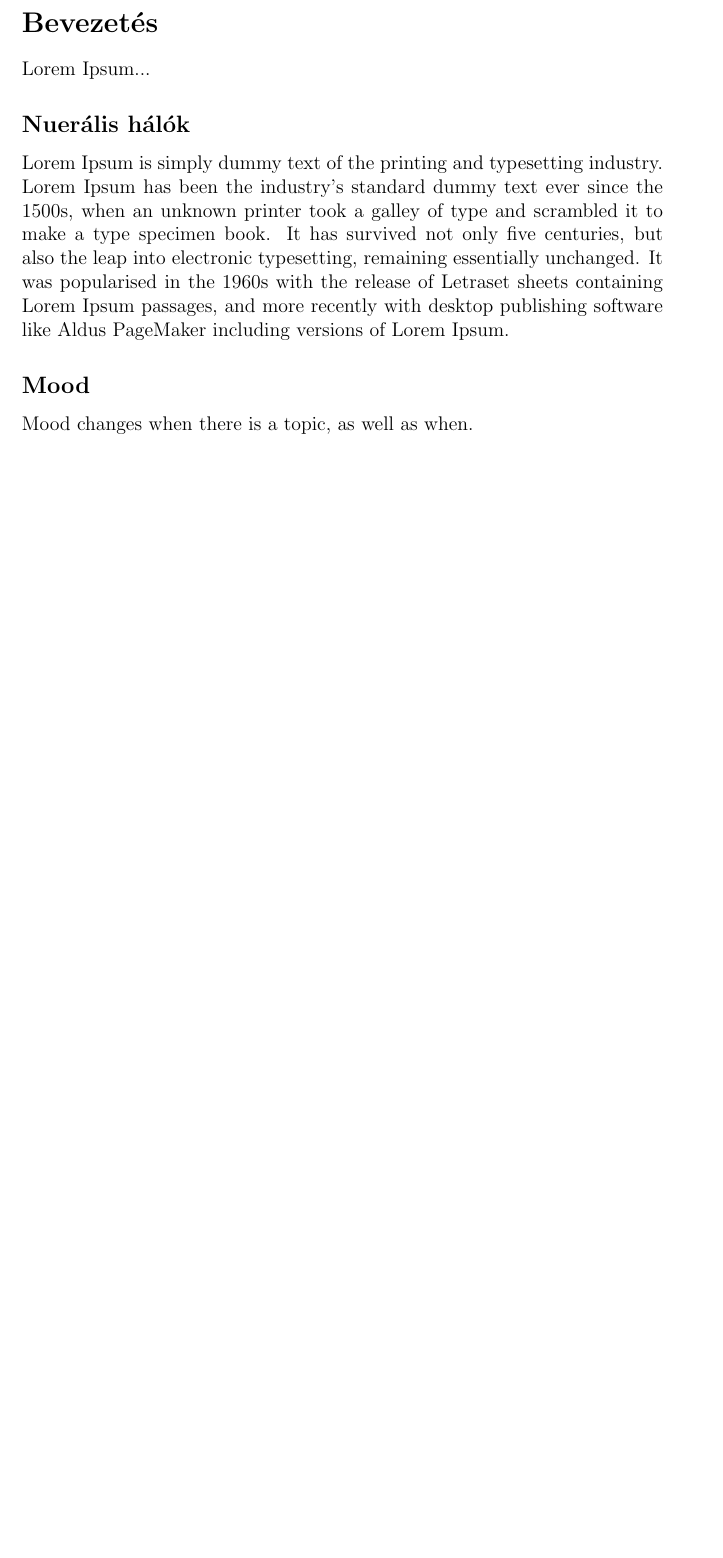
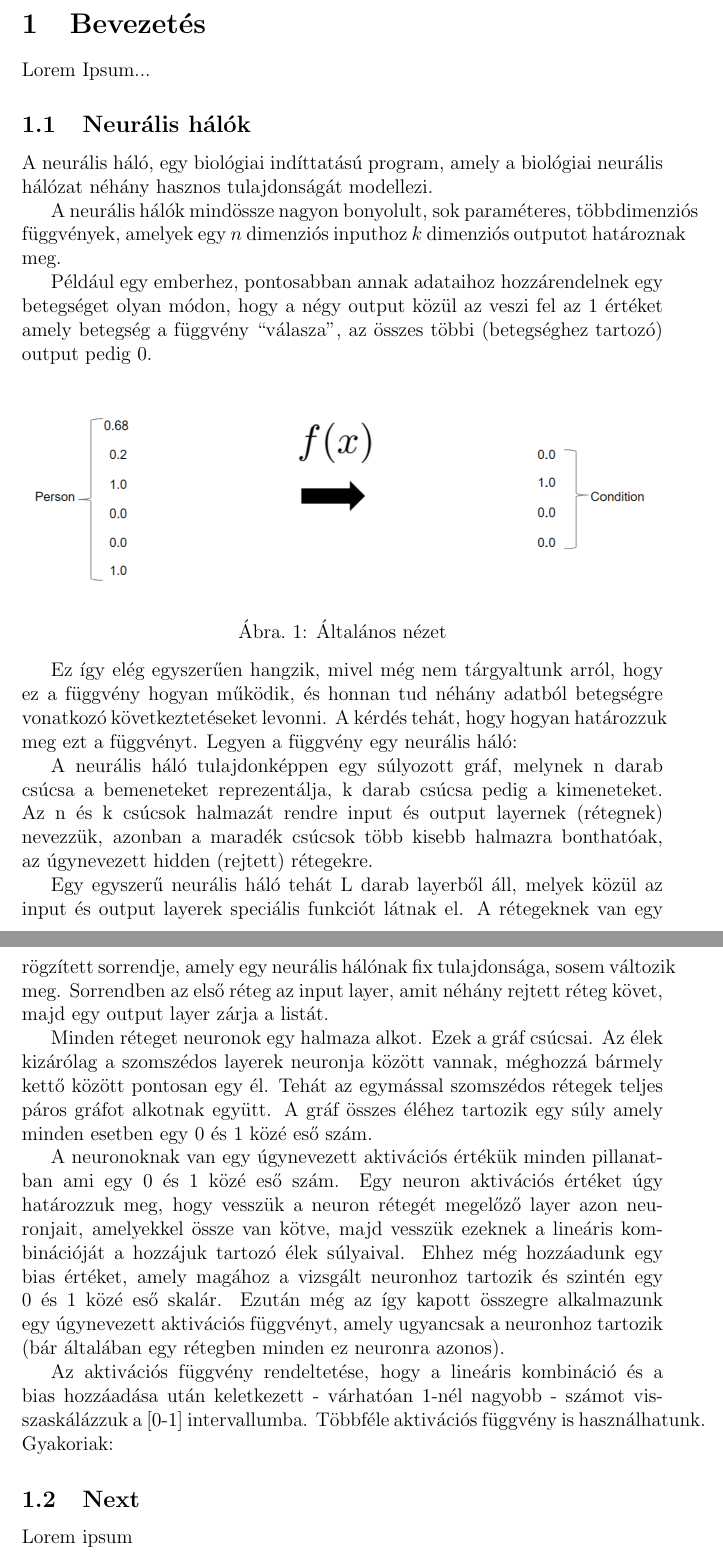
Before and after one commit to ddkatona/VAE_LATEX, a LaTeX thesis (thesis.tex): part of the page before the commit and two parts of pages 1 and 2 of 3 after it, the two joined at a grey line, cut so that both start at the same text, the shorter picture padded with empty space. Compiled offline with pdfLaTeX.

Commit message:
neuralis halo alapjai

```diff
--- a/thesis.tex
+++ b/thesis.tex
@@ -3,13 +6,29 @@
 \begin{document}
 
-\section*{Bevezetés}
+\section{Bevezetés}
 
 Lorem Ipsum...
 
-\subsection*{Nuerális hálók}
+\subsection{Neurális hálók}
 
-Lorem Ipsum is simply dummy text of the printing and typesetting industry. Lorem Ipsum has been the industry's standard dummy text ever since the 1500s, when an unknown printer took a galley of type and scrambled it to make a type specimen book. It has survived not only five centuries, but also the leap into electronic typesetting, remaining essentially unchanged. It was popularised in the 1960s with the release of Letraset sheets containing Lorem Ipsum passages, and more recently with desktop publishing software like Aldus PageMaker including versions of Lorem Ipsum.
+A neurális háló, egy biológiai indíttatású program, amely a biológiai neurális hálózat néhány hasznos tulajdonságát modellezi.
 
-\subsection*{Mood}
+A neurális hálók mindössze nagyon bonyolult, sok paraméteres, többdimenziós függvények, amelyek egy $n$ dimenziós inputhoz $k$ dimenziós outputot határoznak meg.
 
-Mood changes when there is a topic, as well as when.
+Például egy emberhez, pontosabban annak adataihoz hozzárendelnek egy betegséget olyan módon, hogy a négy output közül az veszi fel az $1$ értéket amely betegség a függvény “válasza”, az összes többi (betegséghez tartozó) output pedig $0$.
+
+\begin{figure}[h!]
+  \includegraphics[width=\linewidth]{fgv.png}
+  \caption{Általános nézet}
+\end{figure}
+
+Ez így elég egyszerűen hangzik, mivel még nem tárgyaltunk arról, hogy ez a függvény hogyan működik, és honnan tud néhány adatból betegségre vonatkozó következtetéseket levonni. A kérdés tehát, hogy hogyan határozzuk meg ezt a függvényt. Legyen a függvény egy neurális háló:
+
+A neurális háló tulajdonképpen egy súlyozott gráf, melynek n darab csúcsa a bemeneteket reprezentálja, k darab csúcsa pedig a kimeneteket. Az n és k csúcsok halmazát rendre input és output layernek (rétegnek) nevezzük, azonban a maradék csúcsok több kisebb halmazra bonthatóak, az úgynevezett hidden (rejtett) rétegekre.
+
+Egy egyszerű neurális háló tehát L darab layerből áll, melyek közül az input és output layerek speciális funkciót látnak el. A rétegeknek van egy rögzített sorrendje, amely egy neurális hálónak fix tulajdonsága, sosem változik meg. Sorrendben az első réteg az input layer, amit néhány rejtett réteg követ, majd egy output layer zárja a listát.
+
+Minden réteget neuronok egy halmaza alkot. Ezek a gráf csúcsai. Az élek kizárólag a szomszédos layerek neuronja között vannak, méghozzá bármely kettő között pontosan egy él. Tehát az egymással szomszédos rétegek teljes páros gráfot alkotnak együtt. A gráf összes éléhez tartozik egy súly amely minden esetben egy 0 és 1 közé eső szám.
+
+A neuronoknak van egy úgynevezett aktivációs értékük minden pillanatban ami egy 0 és 1 közé eső szám. Egy neuron aktivációs értéket úgy határozzuk meg, hogy vesszük a neuron rétegét megelőző layer azon neuronjait, amelyekkel össze van kötve, majd vesszük ezeknek a lineáris kombinációját a hozzájuk tartozó élek súlyaival. Ehhez még hozzáadunk egy bias értéket, amely magához a vizsgált neuronhoz tartozik és szintén egy 0 és 1 közé eső skalár.
+Ezután még az így kapott összegre alkalmazunk egy úgynevezett aktivációs függvényt, amely ugyancsak a neuronhoz tartozik (bár általában egy rétegben minden ez neuronra azonos).
@@ -16,2 +39,11 @@ Mood changes when there is a topic, as well as when.
+\end{figure}
+
+Az aktivációs függvény rendeltetése, hogy a lineáris kombináció és a bias hozzáadása után keletkezett - várhatóan 1-nél nagyobb - számot visszaskálázzuk a [0-1] intervallumba.
+Többféle aktivációs függvény is használhatunk. Gyakoriak:
+
+
+\subsection{Next}
+
+Lorem ipsum
 
 \end{document}
```
Also changed, not shown: fgv.png (added), neuron.png (added), thesis.tex (7 more changed lines).
